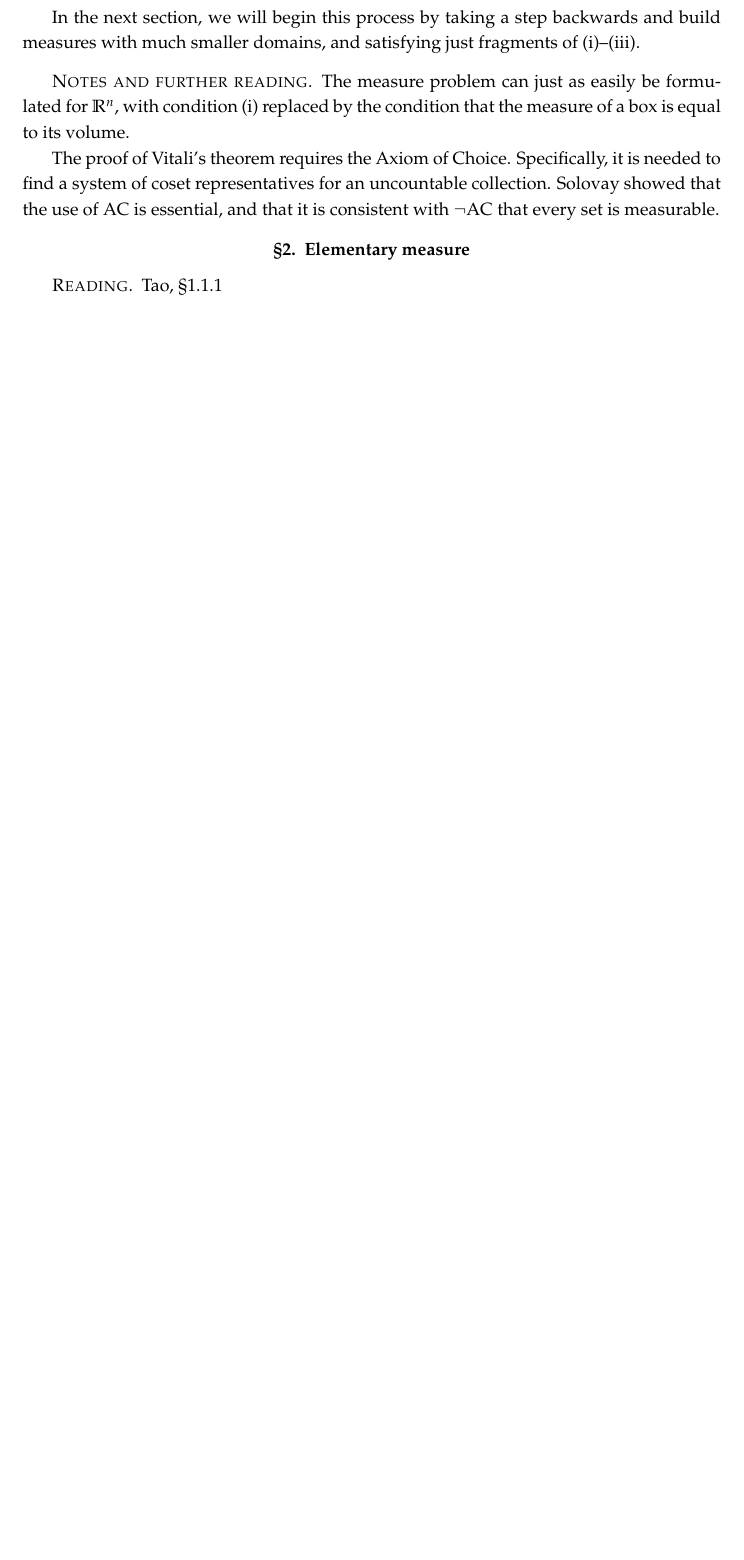
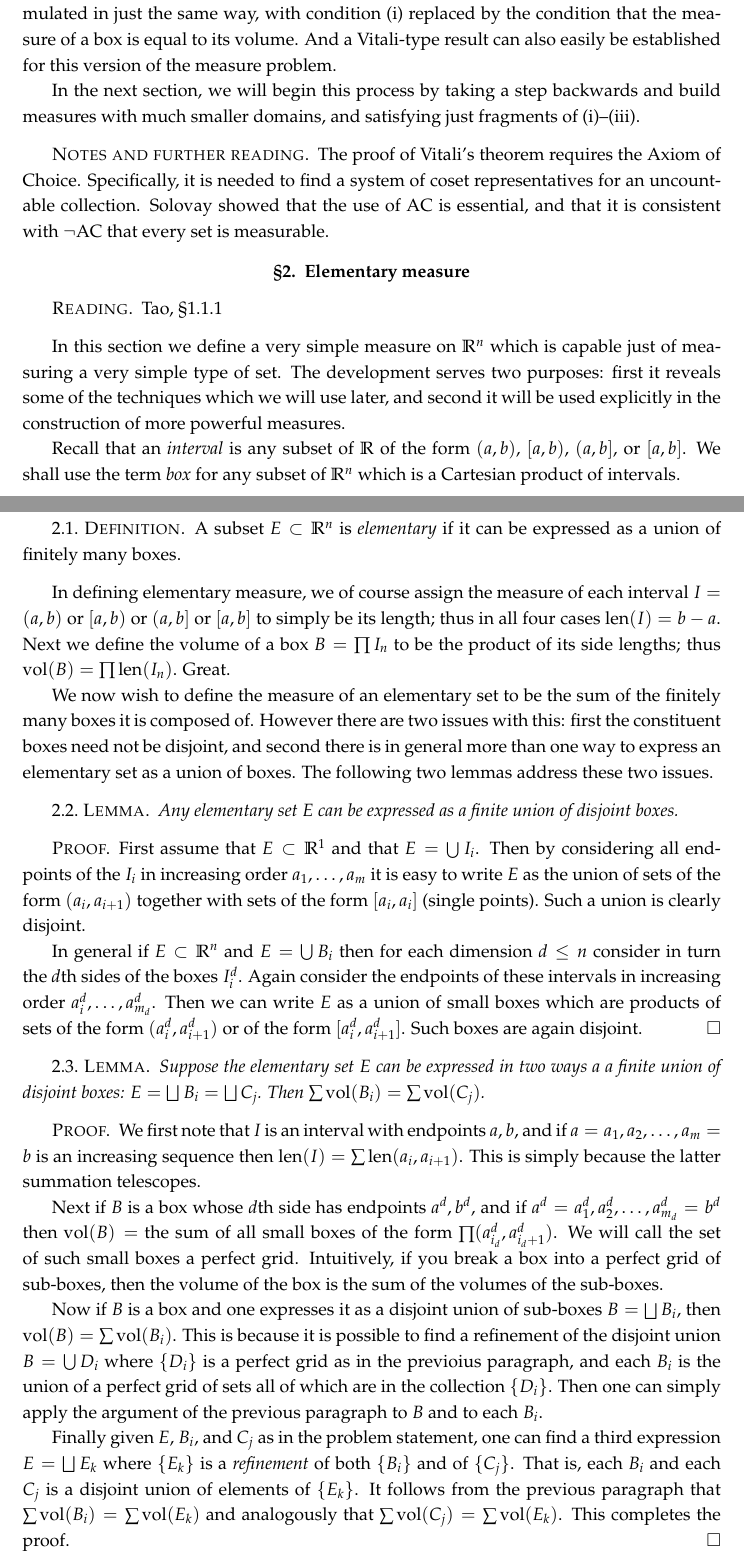
Before and after one commit to yugt/m515, a LaTeX book (notes.tex): part of page 5 of 6 before the commit and two parts of pages 5 and 6 of 8 after it, the two joined at a grey line, cut so that both start at the same text, the shorter picture padded with empty space. Compiled offline with pdfLaTeX.

Commit message:
elementary

```diff
--- a/notes.tex
+++ b/notes.tex
@@ -1,7 +1,7 @@
 \documentclass[11pt,oneside]{amsbook}
 
 \title{Real and linear analysis}
-\author{Course notes\\Based on material from ``Measure theory'' by T.\ Tao and ``Real analysis'' by Bruckner et al}
+\author{Course notes\\Based on material from\\``Measure theory'' by Terence Tao, and\\``Real analysis'' by Bruckner et al}
 
 \usepackage[vscale=.8,vmarginratio=4:3]{geometry}
 \usepackage{mathpazo,amssymb}
@@ -26,6 +26,8 @@
 \newcommand{\ZZ}{\mathbb Z}
 \newcommand{\QQ}{\mathbb Q}
 \newcommand{\RR}{\mathbb R}
+\DeclareMathOperator{\len}{len}
+\DeclareMathOperator{\vol}{vol}
 \DeclareMathOperator{\dom}{dom}
 \DeclareMathOperator{\rng}{rng}
 
@@ -100,17 +102,17 @@ Perhaps surprisingly, no such measure function exists! The three very natural pr
   By the previous paragraph, the left-hand side of the above equation is $1$. On the other hand the right-hand side is an infinite sum of some nonnegative constant, and hence must be either $0$ or $\infty$. This is a contradiction!
 \end{proof}
 
-We remark that it is possible to argue directly inside of $\RR$ instead of in the unit interval with addition modulo $1$. For instance this is how it is done in Tao's book.
+We remark that it is possible to modify the argument to apply directly to a measure on $\RR$ rather than going via the unit interval with addition modulo $1$. See Tao for this version.
 
 The lesson is that we must weaken our demands on a measure $m$. Dropping condition (i) can lead to trivial measures. Dropping conditon (ii) leads to several interesting problems in set theory. Dropping condition (iii) leads to interesting set-theoretic solutions as well.
 
 Yet the simplest path forward (and the one that we take) is to drop the condition that \emph{every} set be measurable. The set $A$ constructed in Vitali's proof is very artificial and isn't likely to occur in any of the most commin analytical applications (see the notes below). We will simply drop the requirement that $A$ and other sets like it be in the domain of $m$. In the end, our measure function have a domain which is a proper subset of $\mathcal P(\RR)$ but still contains a rich class of sets. And it will satisy properties (i)--(iii) for all the sets in its domain.
 
+Of course we are also interested in the measure problem for subsets $\RR^n$. It can be formulated in just the same way, with condition (i) replaced by the condition that the measure of a box is equal to its volume. And a Vitali-type result can also easily be established for this version of the measure problem.
+
 In the next section, we will begin this process by taking a step backwards and build measures with much smaller domains, and satisfying just fragments of (i)--(iii).
 
 \begin{notes}
-  The measure problem can just as easily be formulated for $\RR^n$, with condition (i) replaced by the condition that the measure of a box is equal to its volume.
-
   The proof of Vitali's theorem requires the Axiom of Choice. Specifically, it is needed to find a system of coset representatives for an uncountable collection. Solovay showed that the use of AC is essential, and that it is consistent with $\neg$AC that every set is measurable.
 \end{notes}
 
@@ -122,3 +124,38 @@ In the next section, we will begin this process by taking a step backwards and b
   Tao, \S1.1.1
 \end{reading}
 
+In this section we define a very simple measure on $\RR^n$ which is capable just of measuring a very simple type of set. The development serves two purposes: first it reveals some of the techniques which we will use later, and second it will be used explicitly in the construction of more powerful measures.
+
+Recall that an \emph{interval} is any subset of $\RR$ of the form $(a,b)$, $[a,b)$, $(a,b]$, or $[a,b]$. We shall use the term \emph{box} for any subset of $\RR^n$ which is a Cartesian product of intervals.
+
+\begin{defn}
+  A subset $E\subset\RR^n$ is \emph{elementary} if it can be expressed as a union of finitely many boxes.
+\end{defn}
+
+In defining elementary measure, we of course assign the measure of each interval $I=(a,b)$ or $[a,b)$ or $(a,b]$ or $[a,b]$ to simply be its length; thus in all four cases $\len(I)=b-a$. Next we define the volume of a box $B=\prod I_n$ to be the product of its side lengths; thus $\vol(B)=\prod\len(I_n)$. Great.
+
+We now wish to define the measure of an elementary set to be the sum of the finitely many boxes it is composed of. However there are two issues with this: first the constituent boxes need not be disjoint, and second there is in general more than one way to express an elementary set as a union of boxes. The following two lemmas address these two issues.
+
+\begin{lem}
+  Any elementary set $E$ can be expressed as a finite union of disjoint boxes.
+\end{lem}
+
+\begin{proof}
+  First assume that $E\subset\RR^1$ and that $E=\bigcup I_i$. Then by considering all endpoints of the $I_i$ in increasing order $a_1,\ldots,a_m$ it is easy to write $E$ as the union of sets of the form $(a_i,a_{i+1})$ together with sets of the form $[a_i,a_i]$ (single points). Such a union is clearly disjoint.
+
+  In general if $E\subset\RR^n$ and $E=\bigcup B_i$ then for each dimension $d\leq n$ consider in turn the $d$th sides of the boxes $I_i^d$. Again consider the endpoints of these intervals in increasing order $a_i^d,\ldots,a_{m_d}^d$. Then we can write $E$ as a union of small boxes which are products of sets of the form $(a_i^d,a_{i+1}^d)$ or of the form $[a_i^d,a_{i+1}^d]$. Such boxes are again disjoint.
+\end{proof}
+
+\begin{lem}
+  Suppose the elementary set $E$ can be expressed in two ways a a finite union of disjoint boxes: $E=\bigsqcup B_i=\bigsqcup C_j$. Then $\sum\vol(B_i)=\sum\vol(C_j)$.
+\end{lem}
+
+\begin{proof}
+  We first note that $I$ is an interval with endpoints $a,b$, and if $a=a_1,a_2,\ldots,a_m=b$ is an increasing sequence then $\len(I)=\sum\len(a_i,a_{i+1})$. This is simply because the latter summation telescopes.
+
+  Next if $B$ is a box whose $d$th side has endpoints $a^d,b^d$, and if $a^d=a_1^d,a_2^d,\ldots,a_{m_d}^d=b^d$ then $\vol(B)=$ the sum of all small boxes of the form $\prod(a_{i_d}^d,a_{i_d+1}^d)$. We will call the set of such small boxes a perfect grid. Intuitively, if you break a box into a perfect grid of sub-boxes, then the volume of the box is the sum of the volumes of the sub-boxes.
+
+  Now if $B$ is a box and one expresses it as a disjoint union of sub-boxes $B=\bigsqcup B_i$, then $\vol(B)=\sum\vol(B_i)$. This is because it is possible to find a refinement of the disjoint union $B=\bigcup D_i$ where $\{D_i\}$ is a perfect grid as in the previoius paragraph, and each $B_i$ is the union of a perfect grid of sets all of which are in the collection $\{D_i\}$. Then one can simply apply the argument of the previous paragraph to $B$ and to each $B_i$.
+
+  Finally given $E$, $B_i$, and $C_j$ as in the problem statement, one can find a third expression $E=\bigsqcup E_k$ where $\{E_k\}$ is a \emph{refinement} of both $\{B_i\}$ and of $\{C_j\}$. That is, each $B_i$ and each $C_j$ is a disjoint union of elements of $\{E_k\}$. It follows from the previous paragraph that $\sum\vol(B_i)=\sum\vol(E_k)$ and analogously that $\sum\vol(C_j)=\sum\vol(E_k)$. This completes the proof.
+\end{proof}
```
Also changed, not shown: syll.md (+5 -4 lines), notes.tex (34 more changed lines).
